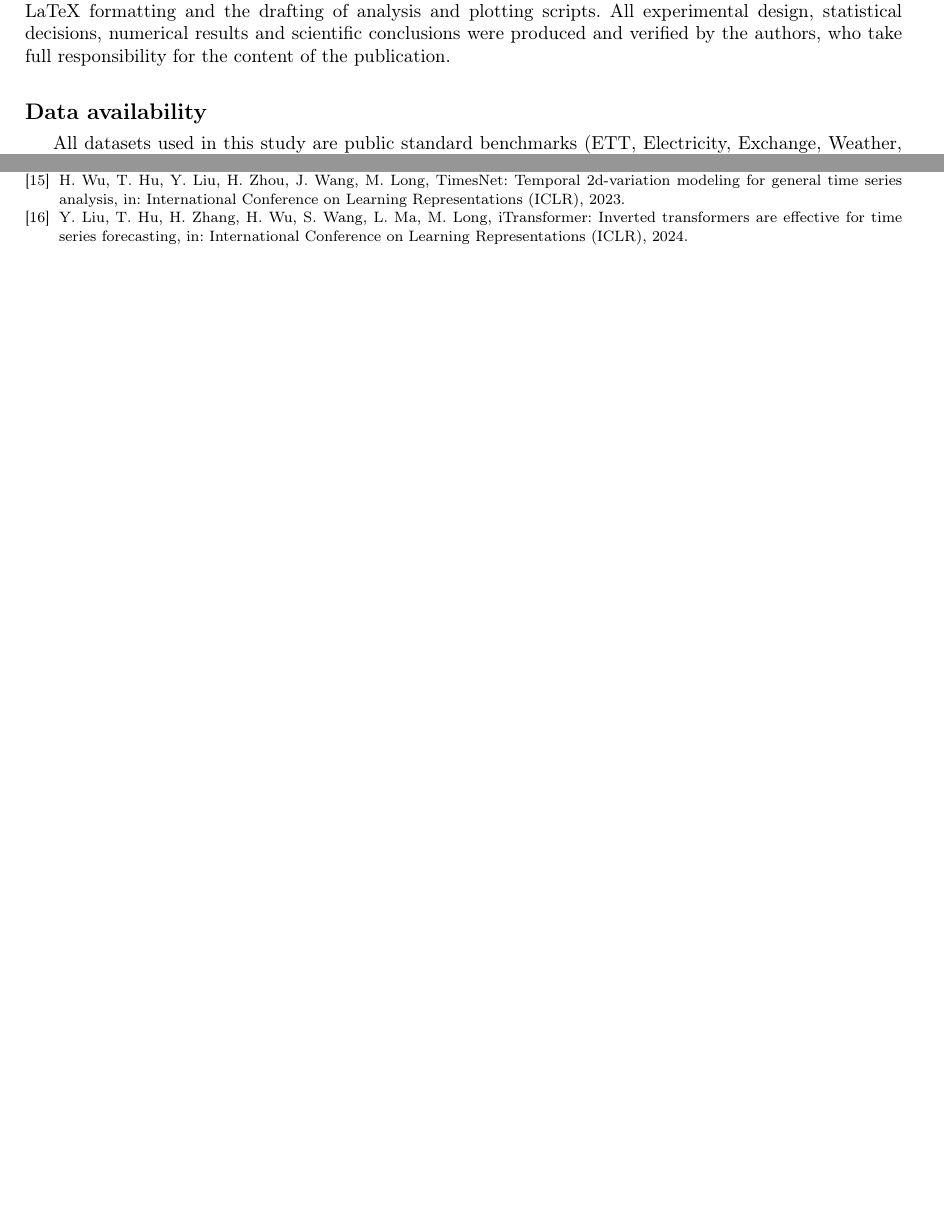
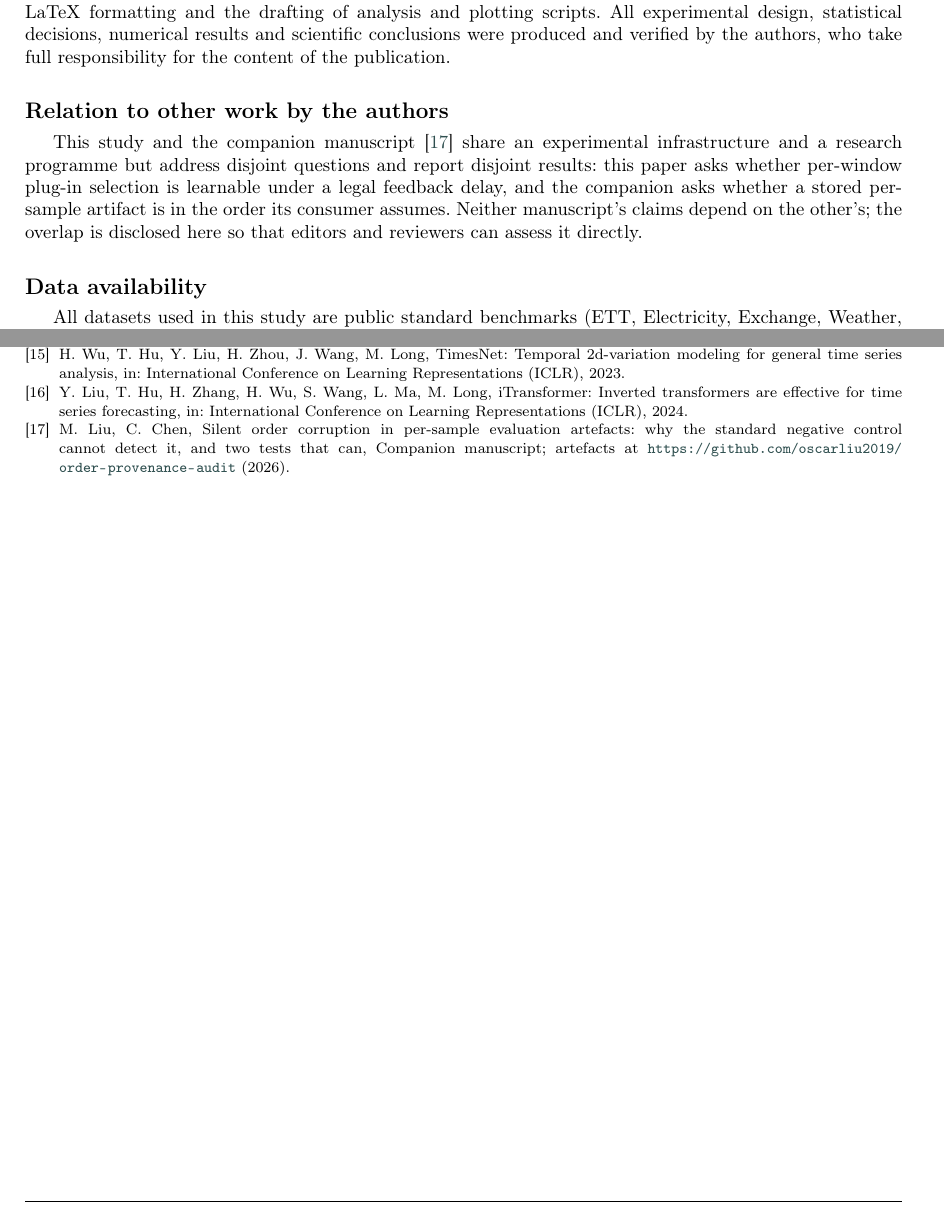
Before and after one commit to oscarliu2019/plugin-selection-audit, a LaTeX paper (paper/main.tex): two parts of pages 16 and 17 of 18, joined at a grey line, cut so that both start at the same text, the shorter picture padded with empty space. Compiled offline with pdfLaTeX; a LaTeX package or settings file that is missing is left out.

Commit message:
Disclose the companion manuscript so the overlap is on the record in both papers
Co-Authored-By: Aime <aime@bytedance.com>
Change-Id: I5d157b5ab2d13fa05ae32652881eabaedc072a8e

```diff
--- a/paper/main.tex
+++ b/paper/main.tex
@@ -1179,6 +1179,15 @@ plotting scripts. All experimental design, statistical decisions, numerical
 results and scientific conclusions were produced and verified by the authors, who
 take full responsibility for the content of the publication.
 
+\section*{Relation to other work by the authors}
+This study and the companion manuscript \citep{companion2026b} share an
+experimental infrastructure and a research programme but address disjoint
+questions and report disjoint results: this paper asks whether per-window plug-in
+selection is learnable under a legal feedback delay, and the companion asks
+whether a stored per-sample artifact is in the order its consumer assumes.
+Neither manuscript's claims depend on the other's; the overlap is disclosed here
+so that editors and reviewers can assess it directly.
+
 \section*{Data availability}
 All datasets used in this study are public standard benchmarks (ETT, Electricity,
 Exchange, Weather, ILI) and are not redistributed here. The artifacts required to
```
Also changed, not shown: paper/refs.bib (+10 -0 lines), paper/main.bbl, paper/main.pdf, paper/main.tex (1 more changed lines), 3 other files.
